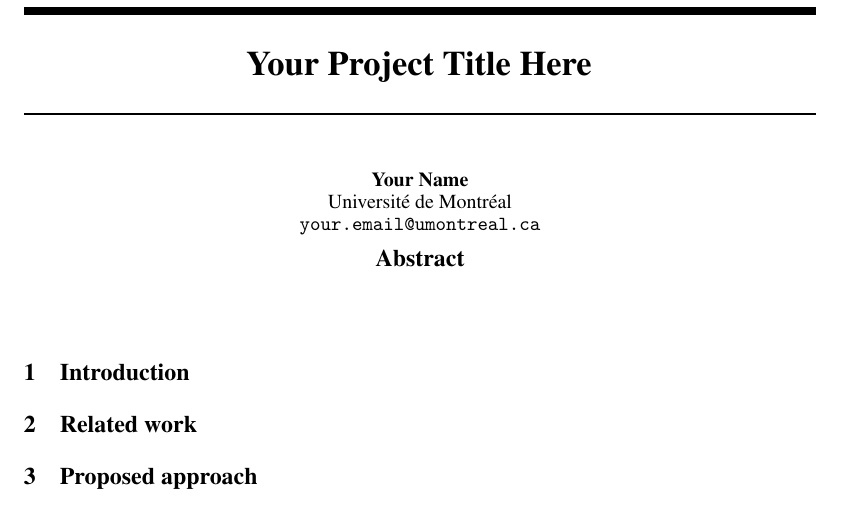
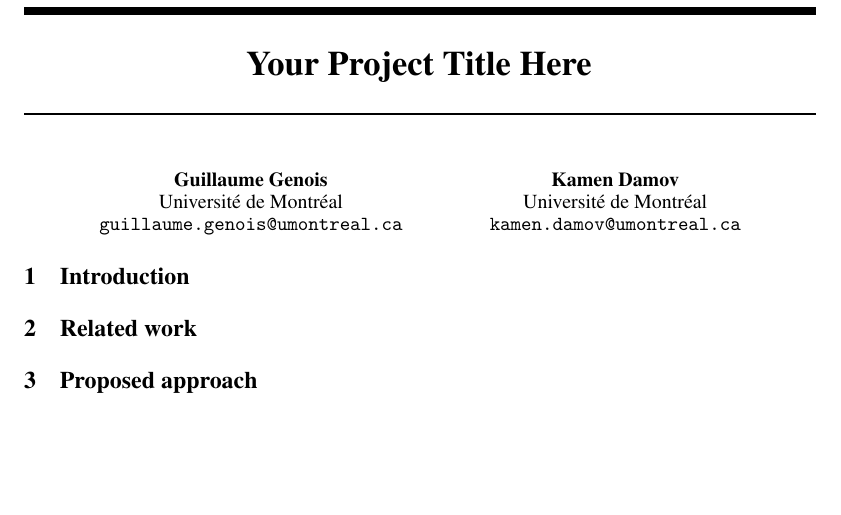
Before and after one commit to Guigui031/IFT6164-Final-Project, a LaTeX document (extended-abstract/extended_abstract.tex): part of the page, cut so that both start at the same text, the shorter picture padded with empty space. Compiled offline with pdfLaTeX.

Commit message:
added names

```diff
--- a/extended-abstract/extended_abstract.tex
+++ b/extended-abstract/extended_abstract.tex
@@ -16,26 +16,18 @@
 
 % TODO: Fill in author information
 \author{%
-  Your Name \\
-  Universit\'e de Montr\'eal \\
-  \texttt{your.email@umontreal.ca} \\
-  % \And
-  % Partner Name \\
-  % Universit\'e de Montr\'eal \\
-  % \texttt{partner.email@umontreal.ca} \\
+  Guillaume Genois \\
+  Université de Montréal \\
+  \texttt{guillaume.genois@umontreal.ca} \\
+  \And
+  Kamen Damov \\
+  Université de Montréal \\
+  \texttt{kamen.damov@umontreal.ca} \\
 }
 
 \begin{document}
 
 \maketitle
-
-% ============================================================================
-% ABSTRACT (optional for extended abstract, mandatory for final report)
-% ============================================================================
-\begin{abstract}
-% TODO: 2-3 sentences summarizing the problem, your proposed approach, and
-% what you expect to find. (Optional for extended abstract)
-\end{abstract}
 
 % ============================================================================
 % SECTION 1: INTRODUCTION & MOTIVATION
```
